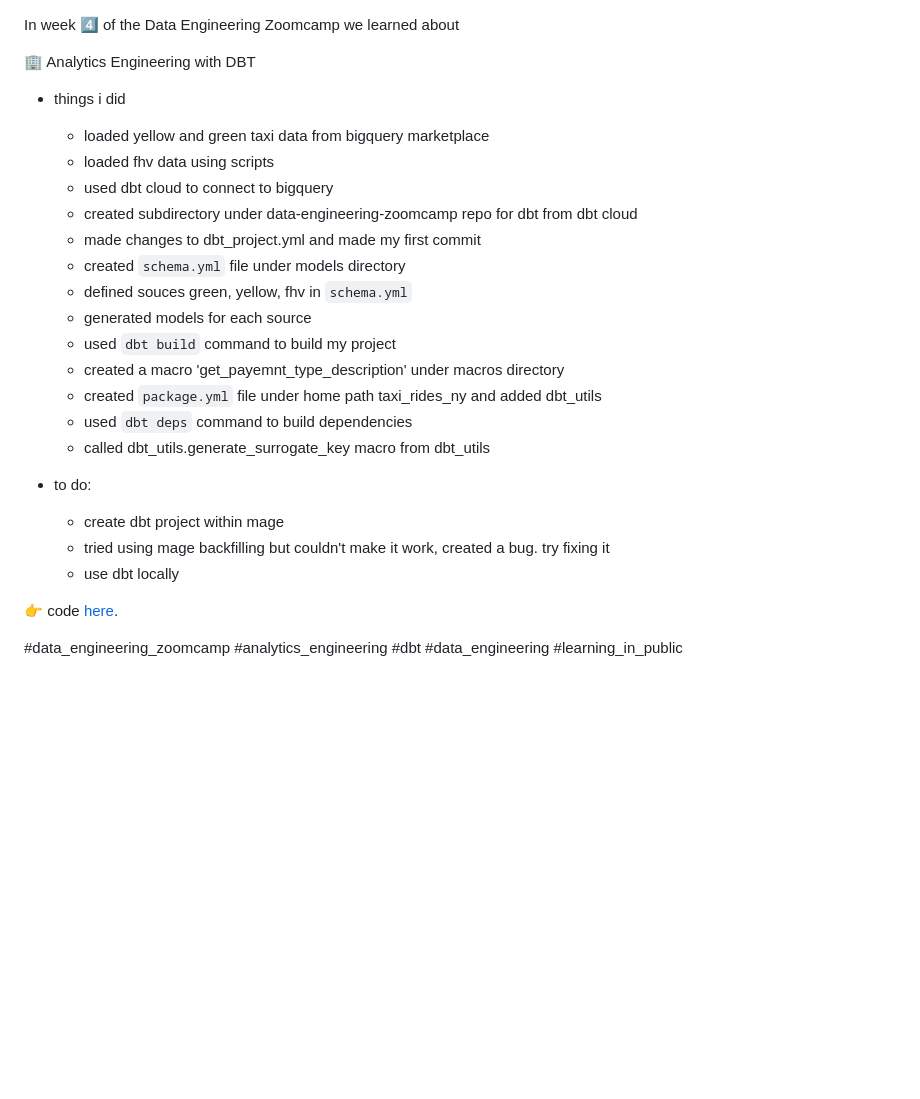
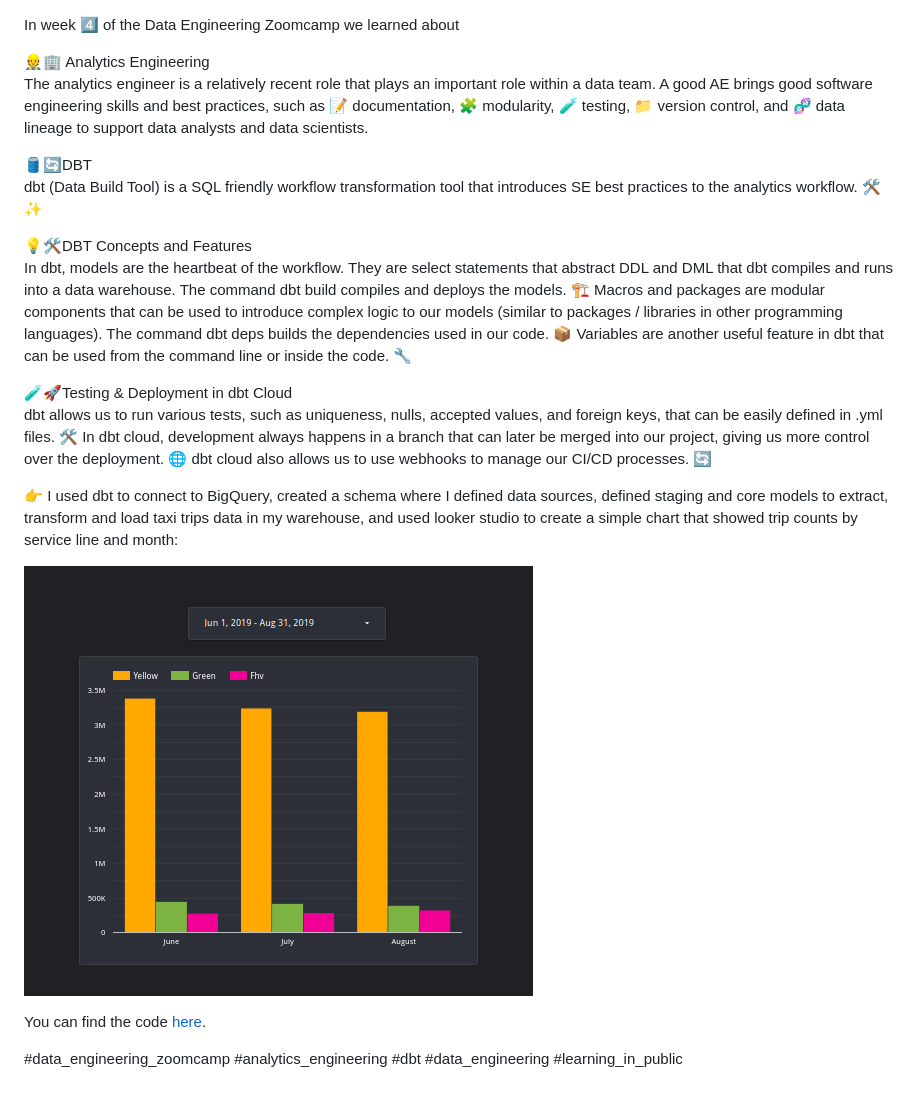
Before and after one commit to el-grudge/data-engineering-zoomcamp, a Markdown page: week_4/README.md, the part around the change. Rendered like a GitHub page; pictures changed too: week_4/images/trips.png (added); blank space fills up the shorter version.

Commit message:
add week 4 readme

```diff
--- a/week_4/README.md
+++ b/week_4/README.md
@@ -1,29 +1,23 @@
 In week 4️⃣ of the Data Engineering Zoomcamp we learned about
 
-🏢 Analytics Engineering with DBT
+👷🏢 Analytics Engineering
+The analytics engineer is a relatively recent role that plays an important role within a data team. A good AE brings good software engineering skills and best practices, such as 📝 documentation, 🧩 modularity, 🧪 testing, 📁 version control, and 🧬 data lineage to support data analysts and data scientists.
 
-* things i did
-    - loaded yellow and green taxi data from bigquery marketplace
-    - loaded fhv data using scripts
-    - used dbt cloud to connect to bigquery
-    - created subdirectory under data-engineering-zoomcamp repo for dbt from dbt cloud
-    - made changes to dbt_project.yml and made my first commit
-    - created `schema.yml` file under models directory
-    - defined souces green, yellow, fhv in `schema.yml`
-    - generated models for each source
-    - used `dbt build` command to build my project
-    - created a macro 'get_payemnt_type_description' under macros directory
-    - created `package.yml` file under home path taxi_rides_ny and added dbt_utils
-    - used `dbt deps` command to build dependencies
-    - called dbt_utils.generate_surrogate_key macro from dbt_utils
+🛢️🔄DBT
+dbt (Data Build Tool) is a SQL friendly workflow transformation tool that introduces SE best practices to the analytics workflow. 🛠️✨
 
+💡🛠️DBT Concepts and Features
+In dbt, models are the heartbeat of the workflow. They are select statements that abstract DDL and DML that dbt compiles and runs into a data warehouse. The command dbt build compiles and deploys the models. 🏗️
+Macros and packages are modular components that can be used to introduce complex logic to our models (similar to packages / libraries in other programming languages). The command dbt deps builds the dependencies used in our code. 📦
+Variables are another useful feature in dbt that can be used from the command line or inside the code. 🔧
 
-* to do:
-    - create dbt project within mage
-    - tried using mage backfilling but couldn't make it work, created a bug. try fixing it
-    - use dbt locally
+🧪🚀Testing & Deployment in dbt Cloud
+dbt allows us to run various tests, such as uniqueness, nulls, accepted values, and foreign keys, that can be easily defined in .yml files. 🛠️ In dbt cloud, development always happens in a branch that can later be merged into our project, giving us more control over the deployment. 🌐 dbt cloud also allows us to use webhooks to manage our CI/CD processes. 🔄
 
+👉 I used dbt to connect to BigQuery, created a schema where I defined data sources, defined staging and core models to extract, transform and load taxi trips data in my warehouse, and used looker studio to create a simple chart that showed trip counts by service line and month:
 
-👉 code [here](https://github.com/el-grudge/data-engineering-zoomcamp/tree/main/week_4).
+![Alt text](./images/trips.png)
+
+ You can find the code [here](https://github.com/el-grudge/data-engineering-zoomcamp/tree/main/week_4).
 
 #data_engineering_zoomcamp #analytics_engineering #dbt #data_engineering #learning_in_public
```
Also changed, not shown: 1 other file.
